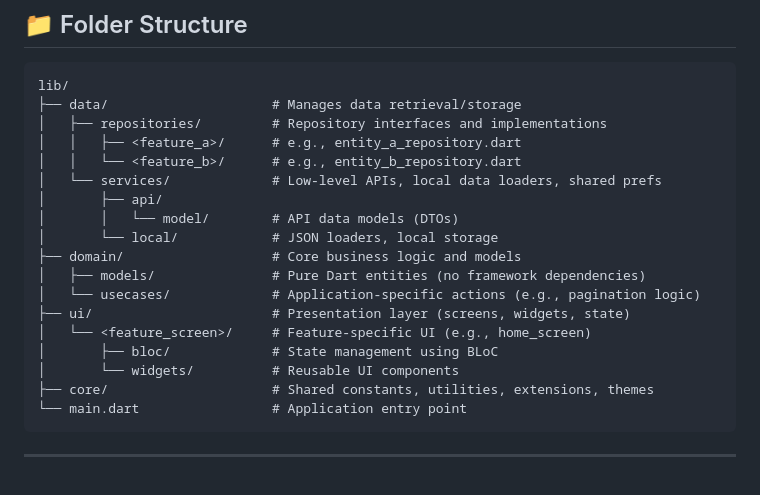
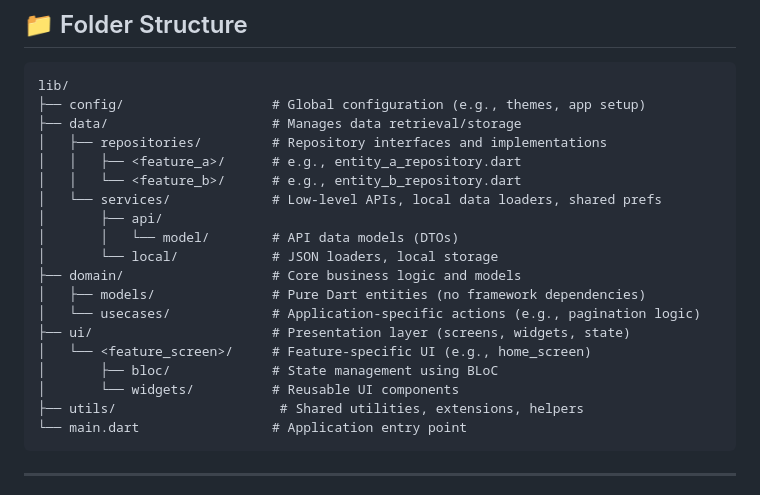
Before and after one commit to ahmeddhus/absence_manager, a Markdown page: ARCHITECTURE.md, the part around the change. Rendered like a GitHub page.

Commit message:
add config and utils in ARCHITECTURE.md instead of core

````diff
--- a/ARCHITECTURE.md
+++ b/ARCHITECTURE.md
@@ -14,6 +14,7 @@ It separates the app into three main layers:
 
 ```
 lib/
+├── config/                   # Global configuration (e.g., themes, app setup)
 ├── data/                     # Manages data retrieval/storage
 │   ├── repositories/         # Repository interfaces and implementations
 │   │   ├── <feature_a>/      # e.g., entity_a_repository.dart
@@ -29,7 +30,7 @@ lib/
 │   └── <feature_screen>/     # Feature-specific UI (e.g., home_screen)
 │       ├── bloc/             # State management using BLoC
 │       └── widgets/          # Reusable UI components
-├── core/                     # Shared constants, utilities, extensions, themes
+├── utils/                     # Shared utilities, extensions, helpers
 └── main.dart                 # Application entry point
 ```
 
````
